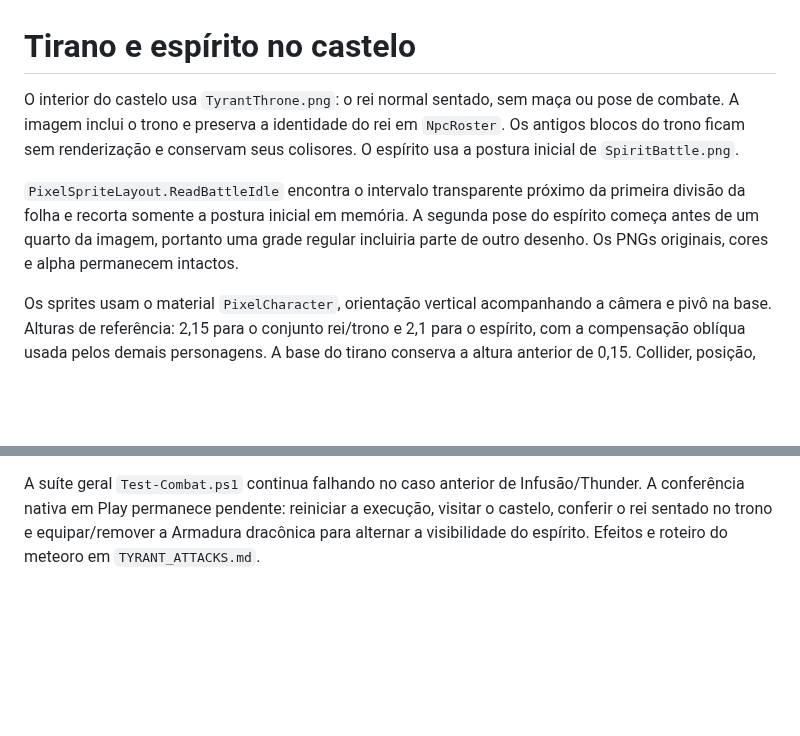
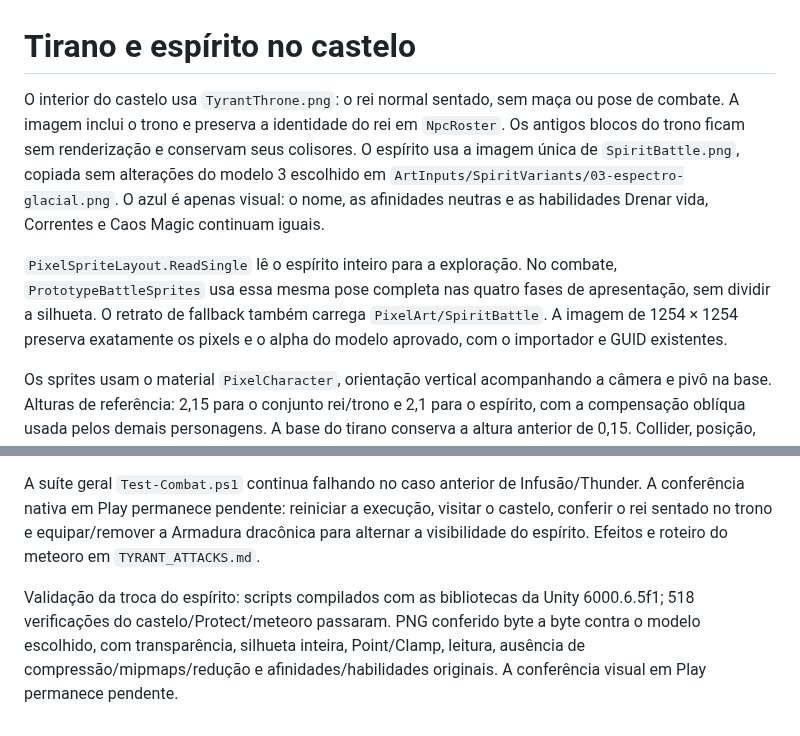
Before and after one commit to RenanPoersch/dragon_quest, a Markdown page: Docs/CASTLE_BOSS_SPRITES.md, 2 parts joined by grey strips. Drawn GitHub-style; blank space fills up the shorter version.

Commit message:
art: apply selected blue spirit appearance without element changes

```diff
--- a/Docs/CASTLE_BOSS_SPRITES.md
+++ b/Docs/CASTLE_BOSS_SPRITES.md
@@ -1,11 +1,13 @@
 # Tirano e espírito no castelo
 
-O interior do castelo usa `TyrantThrone.png`: o rei normal sentado, sem maça ou pose de combate. A imagem inclui o trono e preserva a identidade do rei em `NpcRoster`. Os antigos blocos do trono ficam sem renderização e conservam seus colisores. O espírito usa a postura inicial de `SpiritBattle.png`.
+O interior do castelo usa `TyrantThrone.png`: o rei normal sentado, sem maça ou pose de combate. A imagem inclui o trono e preserva a identidade do rei em `NpcRoster`. Os antigos blocos do trono ficam sem renderização e conservam seus colisores. O espírito usa a imagem única de `SpiritBattle.png`, copiada sem alterações do modelo 3 escolhido em `ArtInputs/SpiritVariants/03-espectro-glacial.png`. O azul é apenas visual: o nome, as afinidades neutras e as habilidades Drenar vida, Correntes e Caos Magic continuam iguais.
 
-`PixelSpriteLayout.ReadBattleIdle` encontra o intervalo transparente próximo da primeira divisão da folha e recorta somente a postura inicial em memória. A segunda pose do espírito começa antes de um quarto da imagem, portanto uma grade regular incluiria parte de outro desenho. Os PNGs originais, cores e alpha permanecem intactos.
+`PixelSpriteLayout.ReadSingle` lê o espírito inteiro para a exploração. No combate, `PrototypeBattleSprites` usa essa mesma pose completa nas quatro fases de apresentação, sem dividir a silhueta. O retrato de fallback também carrega `PixelArt/SpiritBattle`. A imagem de 1254 × 1254 preserva exatamente os pixels e o alpha do modelo aprovado, com o importador e GUID existentes.
 
 Os sprites usam o material `PixelCharacter`, orientação vertical acompanhando a câmera e pivô na base. Alturas de referência: 2,15 para o conjunto rei/trono e 2,1 para o espírito, com a compensação oblíqua usada pelos demais personagens. A base do tirano conserva a altura anterior de 0,15. Collider, posição, diálogo e início do combate permanecem iguais. `TyrantInteraction` continua revelando o espírito somente quando alguém equipa a Armadura dracônica.
 
 Validação técnica desta revisão: scripts compilados com as bibliotecas da Unity 6000.6.5f1, 518 verificações do castelo/Protect/meteoro e 102 de artes/importadores. A imagem do trono é RGBA, tem margens transparentes, importação Point/Clamp e permanece byte a byte igual à imagem gerada. A folha única é recortada em memória por `ReadSingle`, sem modificar a arte.
 
 A suíte geral `Test-Combat.ps1` continua falhando no caso anterior de Infusão/Thunder. A conferência nativa em Play permanece pendente: reiniciar a execução, visitar o castelo, conferir o rei sentado no trono e equipar/remover a Armadura dracônica para alternar a visibilidade do espírito. Efeitos e roteiro do meteoro em `TYRANT_ATTACKS.md`.
+
+Validação da troca do espírito: scripts compilados com as bibliotecas da Unity 6000.6.5f1; 518 verificações do castelo/Protect/meteoro passaram. PNG conferido byte a byte contra o modelo escolhido, com transparência, silhueta inteira, Point/Clamp, leitura, ausência de compressão/mipmaps/redução e afinidades/habilidades originais. A conferência visual em Play permanece pendente.
```
Also changed, not shown: Docs/ASSETS.md (+4 -0 lines), Assets/Resources/PixelArt/SpiritBattle.png, 4 other files.
